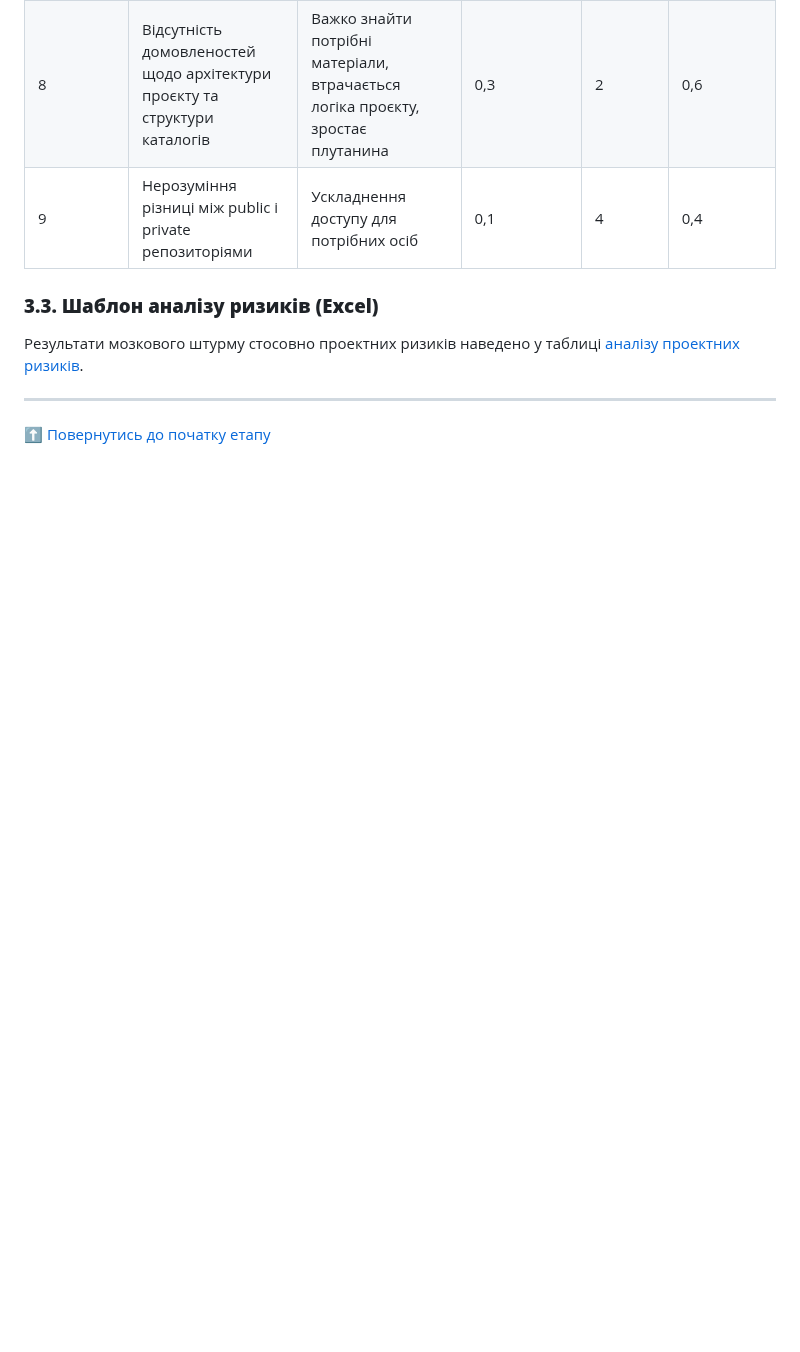
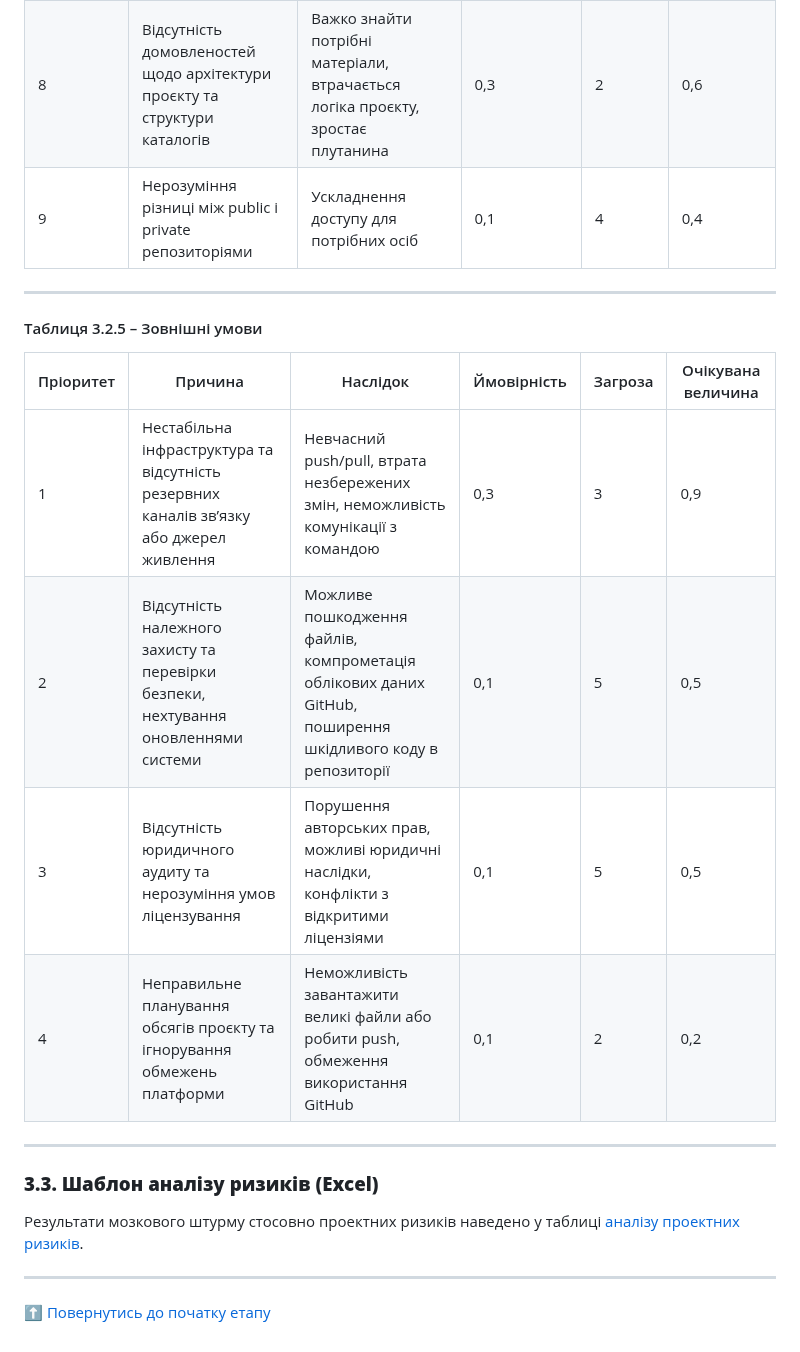
Before and after one commit to TeslenkoPavlo/SE-practice, a Markdown page: docs/1.Envisioning/Оцінка ризиків.md, the part around the change. Drawn GitHub-style; blank space fills up the shorter version.

```diff
--- a/docs/1.Envisioning/Оцінка ризиків.md
+++ b/docs/1.Envisioning/Оцінка ризиків.md
@@ -201,6 +201,18 @@
 |      8    | Відсутність домовленостей щодо архітектури проєкту та структури каталогів            | Важко знайти потрібні матеріали, втрачається логіка проєкту, зростає плутанина                                                                     |     0,3      |  2     |          0,6        |
 |     9     | Нерозуміння різниці між public і private репозиторіями                             | Ускладнення доступу для потрібних осіб                                                                                                             |      0,1     |     4  |      0,4            |
 
+---
+
+#### Таблиця 3.2.5 – Зовнішні умови
+
+| Пріоритет | Причина                                                                 | Наслідок                                                                                                                                   | Ймовірність | Загроза | Очікувана величина |
+|-----------|--------------------------------------------------------------------------|--------------------------------------------------------------------------------------------------------------------------------------------|-------------|---------|--------------------|
+|    1     | Нестабільна інфраструктура та відсутність резервних каналів зв’язку або джерел живлення | Невчасний push/pull, втрата незбережених змін, неможливість комунікації з командою                                                           |     0,3      |    3   |        0,9          |
+|     2    | Відсутність належного захисту та перевірки безпеки, нехтування оновленнями системи     | Можливе пошкодження файлів, компрометація облікових даних GitHub, поширення шкідливого коду в репозиторії                                   |     0,1      |   5    |       0,5           |
+|    3     | Відсутність юридичного аудиту та нерозуміння умов ліцензування                       | Порушення авторських прав, можливі юридичні наслідки, конфлікти з відкритими ліцензіями                                                     |       0,1    |   5    |          0,5       |
+|   4      | Неправильне планування обсягів проєкту та ігнорування обмежень платформи             | Неможливість завантажити великі файли або робити push, обмеження використання GitHub                                                        |      0,1     |  2     |           0,2       |
+
+---
 
 ### **3.3. Шаблон аналізу ризиків (Excel)**
 
```
